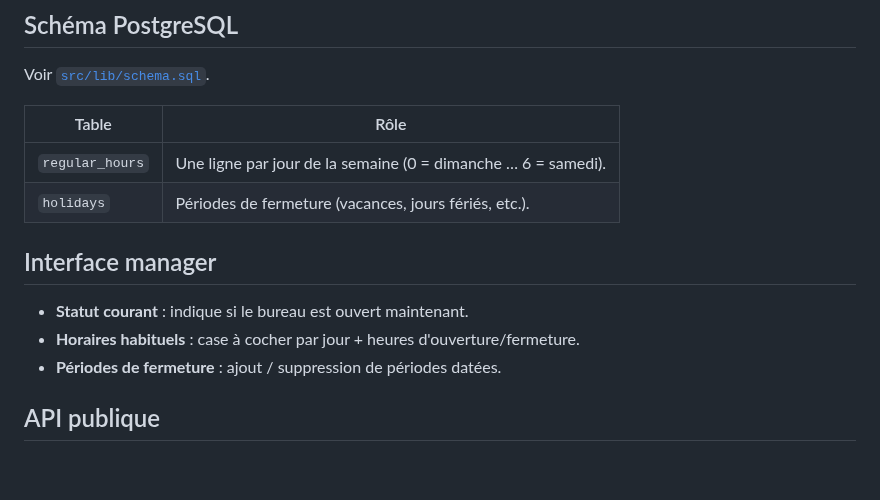
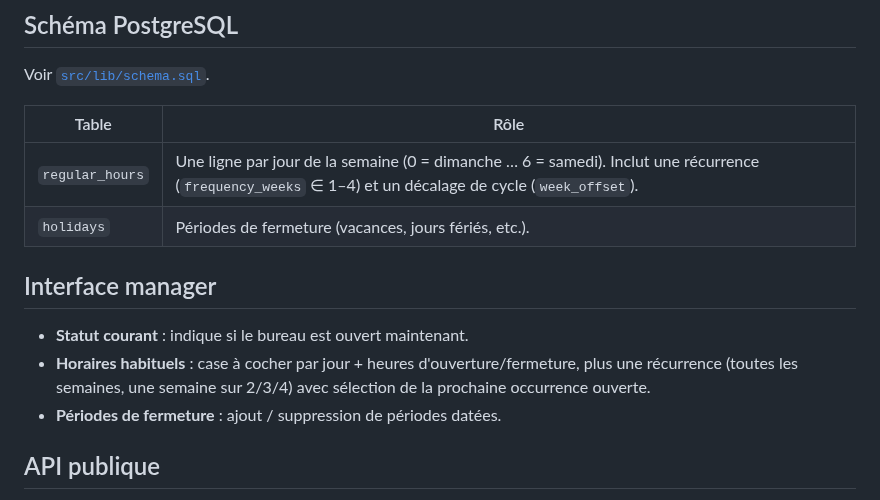
Before and after one commit to anthlasserre/calendar-management, a Markdown page: README.md, the part around one of its changes. Rendered like a GitHub page; blank space fills up the shorter version.

```diff
--- a/README.md
+++ b/README.md
@@ -40,13 +40,13 @@ Voir [`src/lib/schema.sql`](src/lib/schema.sql).
 
 | Table          | Rôle                                                    |
 | -------------- | ------------------------------------------------------- |
-| `regular_hours`| Une ligne par jour de la semaine (0 = dimanche … 6 = samedi). |
+| `regular_hours`| Une ligne par jour de la semaine (0 = dimanche … 6 = samedi). Inclut une récurrence (`frequency_weeks` ∈ 1–4) et un décalage de cycle (`week_offset`). |
 | `holidays`     | Périodes de fermeture (vacances, jours fériés, etc.).   |
 
 ## Interface manager
 
 - **Statut courant** : indique si le bureau est ouvert maintenant.
-- **Horaires habituels** : case à cocher par jour + heures d'ouverture/fermeture.
+- **Horaires habituels** : case à cocher par jour + heures d'ouverture/fermeture, plus une récurrence (toutes les semaines, une semaine sur 2/3/4) avec sélection de la prochaine occurrence ouverte.
 - **Périodes de fermeture** : ajout / suppression de périodes datées.
 
 ## API publique
```
Also changed, not shown: other parts of README.md (+20 -1 lines), docs/screenshots/manager-home.png, 9 other files.
